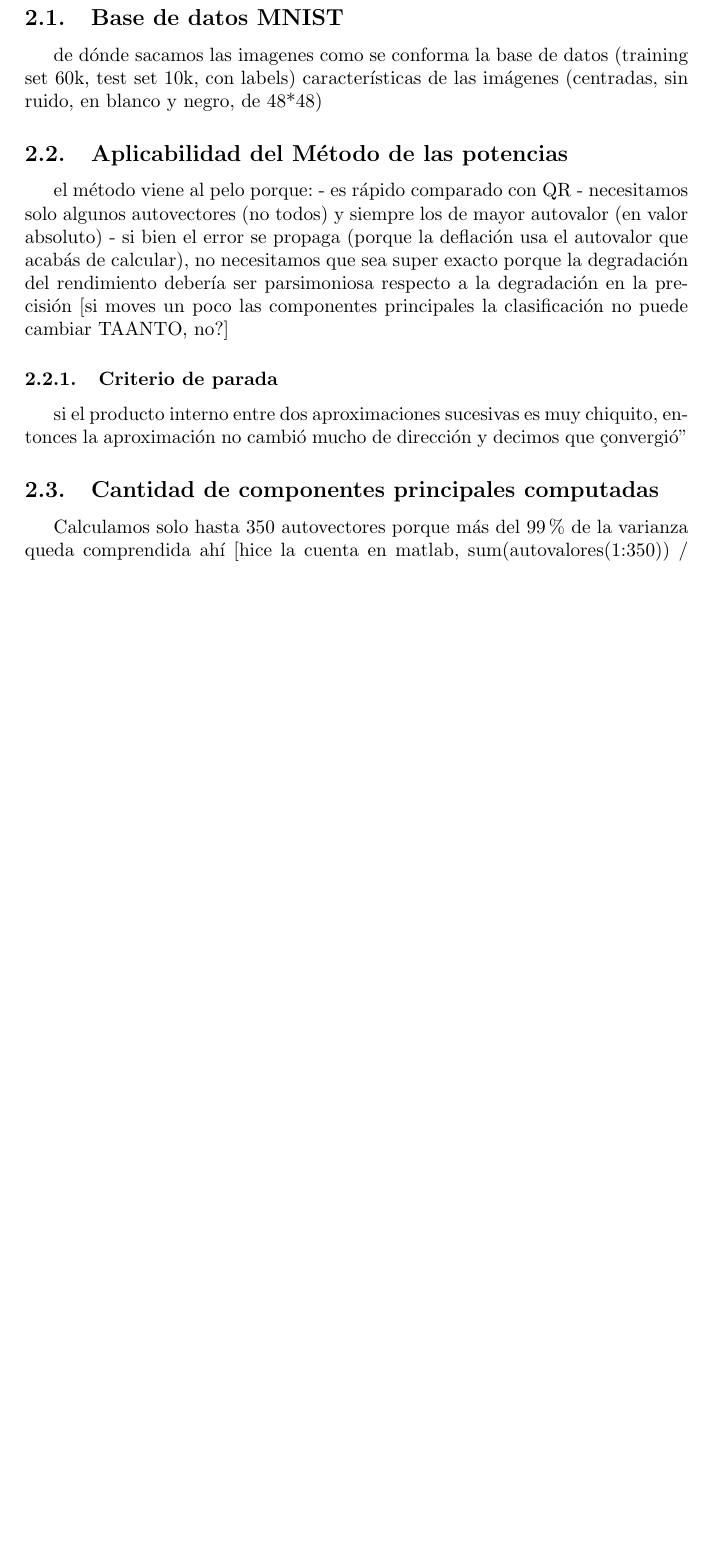
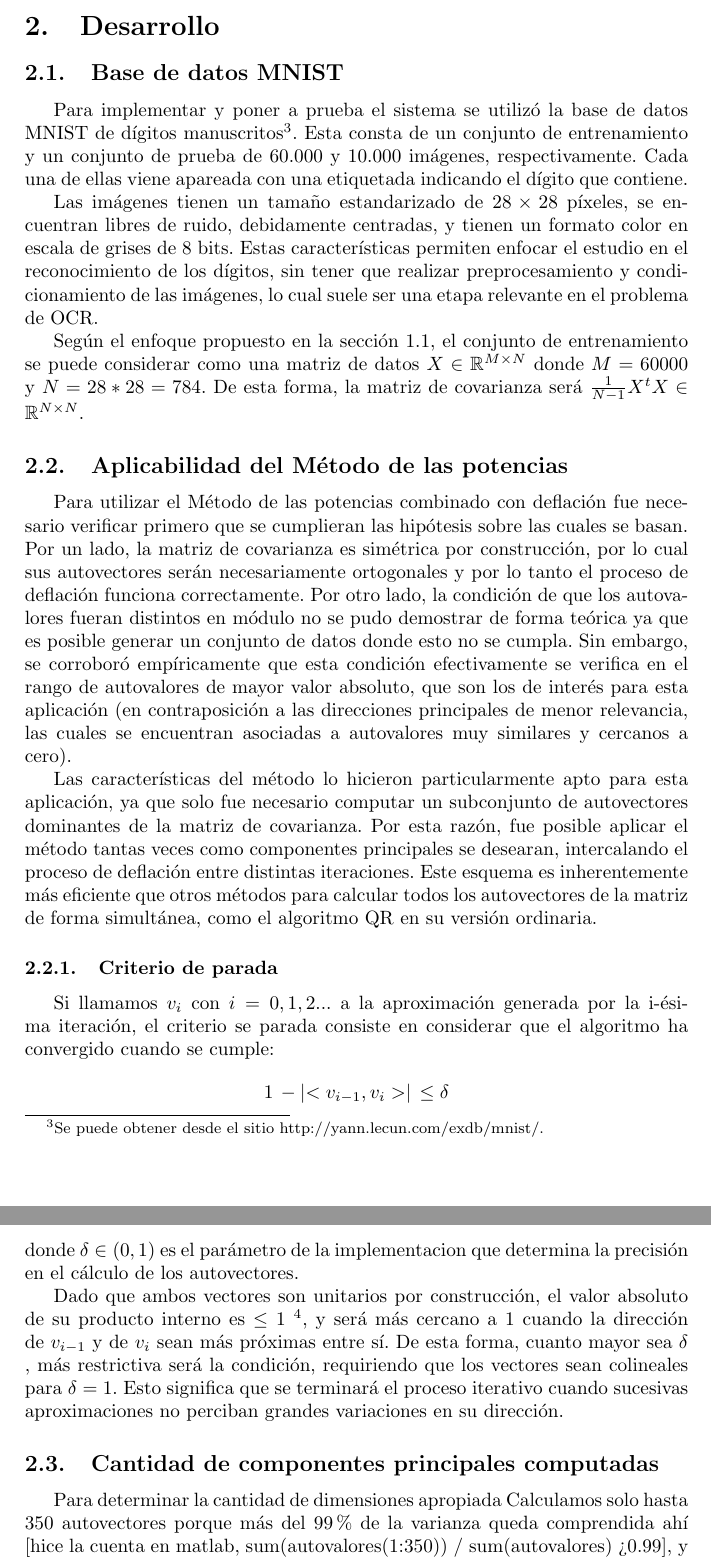
Before and after one commit to ealmansi/metnum-tp3, a LaTeX document (tex/tp3.tex, which reads tex/secciones/desarrollo/desarrollo.tex, tex/utiles.tex): part of page 6 of 11 before the commit and two parts of pages 6 and 7 of 12 after it, the two joined at a grey line, cut at the place of the change, the shorter picture padded with empty space. Compiled offline with pdfLaTeX; a LaTeX package or settings file that is missing is left out.

Commit message:
más desarrollo

```diff
--- a/tex/secciones/desarrollo/desarrollo.tex
+++ b/tex/secciones/desarrollo/desarrollo.tex
@@ -1,22 +1,28 @@
 \subsection{Base de datos MNIST}
 
-de dónde sacamos las imagenes
-como se conforma la base de datos (training set 60k, test set 10k, con labels)
-características de las imágenes (centradas, sin ruido, en blanco y negro, de 48*48)
+Para implementar y poner a prueba el sistema se utilizó la base de datos MNIST de dígitos manuscritos\footnote{Se puede obtener desde el sitio http://yann.lecun.com/exdb/mnist/.}. Esta consta de un conjunto de entrenamiento y un conjunto de prueba de 60.000 y 10.000 imágenes, respectivamente. Cada una de ellas viene apareada con una etiquetada indicando el dígito que contiene.
+
+Las imágenes tienen un tamaño estandarizado de $28 \times 28$ píxeles, se encuentran libres de ruido, debidamente centradas, y tienen un formato color en escala de grises de 8 bits. Estas características permiten enfocar el estudio en el reconocimiento de los dígitos, sin tener que realizar preprocesamiento y condicionamiento de las imágenes, lo cual suele ser una etapa relevante en el problema de OCR.
+
+Según el enfoque propuesto en la sección \ref{intro:ocr}, el conjunto de entrenamiento se puede considerar como una matriz de datos \decMat{\X}{\M}{\N} donde $\M = 60000$ y $\N = 28 * 28 = 784$. De esta forma, la matriz de covarianza será \decMat{\frac{1}{\N - 1} \X^t \X}{\N}{\N}.
 
 \subsection{Aplicabilidad del Método de las potencias}
 
-el método viene al pelo porque:
-	- es rápido comparado con QR
-	- necesitamos solo algunos autovectores (no todos) y siempre los de mayor autovalor (en valor absoluto)
-	- si bien el error se propaga (porque la deflación usa el autovalor que acabás de calcular), no necesitamos que sea super exacto porque la degradación del rendimiento debería ser parsimoniosa respecto a la degradación en la precisión [si moves un poco las componentes principales la clasificación no puede cambiar TAANTO, no?]
+Para utilizar el Método de las potencias combinado con deflación fue necesario verificar primero que se cumplieran las hipótesis sobre las cuales se basan. Por un lado, la matriz de covarianza es simétrica por construcción, por lo cual sus autovectores serán necesariamente ortogonales y por lo tanto el proceso de deflación funciona correctamente. Por otro lado, la condición de que los autovalores fueran distintos en módulo no se pudo demostrar de forma teórica ya que es posible generar un conjunto de datos donde esto no se cumpla. Sin embargo, se corroboró empíricamente que esta condición efectivamente se verifica en el rango de autovalores de mayor valor absoluto, que son los de interés para esta aplicación (en contraposición a las direcciones principales de menor relevancia, las cuales se encuentran asociadas a autovalores muy similares y cercanos a cero).
+
+Las características del método lo hicieron particularmente apto para esta aplicación, ya que solo fue necesario computar un subconjunto de autovectores dominantes de la matriz de covarianza. Por esta razón, fue posible aplicar el método tantas veces como componentes principales se desearan, intercalando el proceso de deflación entre distintas iteraciones. Este esquema es inherentemente más eficiente que otros métodos para calcular todos los autovectores de la matriz de forma simultánea, como el algoritmo QR en su versión ordinaria.
 
 \subsubsection{Criterio de parada}
 
-si el producto interno entre dos aproximaciones sucesivas es muy chiquito, entonces la aproximación no cambió mucho de dirección y decimos que "convergió"
+Si llamamos $v_i$ con $i = 0, 1, 2 ...$ a la aproximación generada por la i-ésima iteración, el criterio se parada consiste en considerar que el algoritmo ha convergido cuando se cumple:
+$$ 1\, - \left | <v_{i-1}, v_{i}> \right | \, \leq \delta $$
+donde $\delt \in \left ( 0, 1 \right )$ es el parámetro de la implementacion que determina la precisión en el cálculo de los autovectores.
+
+Dado que ambos vectores son unitarios por construcción, el valor absoluto de su producto interno es $\leq 1$ \footnote{Por la desigualdad de Cauchy–Schwarz-Bunyakovsky}, y será más cercano a $1$ cuando la dirección de $v_{i-1}$ y de $v_{i}$ sean más próximas entre sí. De esta forma, cuanto mayor sea \delt, más restrictiva será la condición, requiriendo que los vectores sean colineales para $\delt = 1$. Esto significa que se terminará el proceso iterativo cuando sucesivas aproximaciones no perciban grandes variaciones en su dirección.
 
 \subsection{Cantidad de componentes principales computadas}
 
+Para determinar la cantidad de dimensiones apropiada
 Calculamos solo hasta 350 autovectores porque más del 99\% de la varianza queda comprendida ahí [hice la cuenta en matlab, sum(autovalores(1:350)) / sum(autovalores) > 0.99], y encima el método de las potencias se vuelve cada vez más lento
 
 \subsection{Experimentación y criterio de clasificación}
--- a/tex/utiles.tex
+++ b/tex/utiles.tex
@@ -10,6 +10,8 @@
 
 \newcommand{\Sig}{\ensuremath{\Sigma} }
 
+\newcommand{\delt}{\ensuremath{\delta} }
+
 \newcommand{\V}{\ensuremath{V} }
 
 \newcommand{\U}{\ensuremath{U} }
@@ -17,3 +19,5 @@
 \newcommand{\decMat}[3]{\ensuremath{#1 \in \mathbb{R}^{#2 \times #3}}}
 
 \newcommand{\decVec}[2]{\ensuremath{#1 \in \mathbb{R}^{#2}}}
+
+\newcommand{\decEsc}[1]{\ensuremath{#1 \in \mathbb{R}}}
```
Also changed, not shown: tex/secciones/intro/intro.tex (+1 -0 lines).
